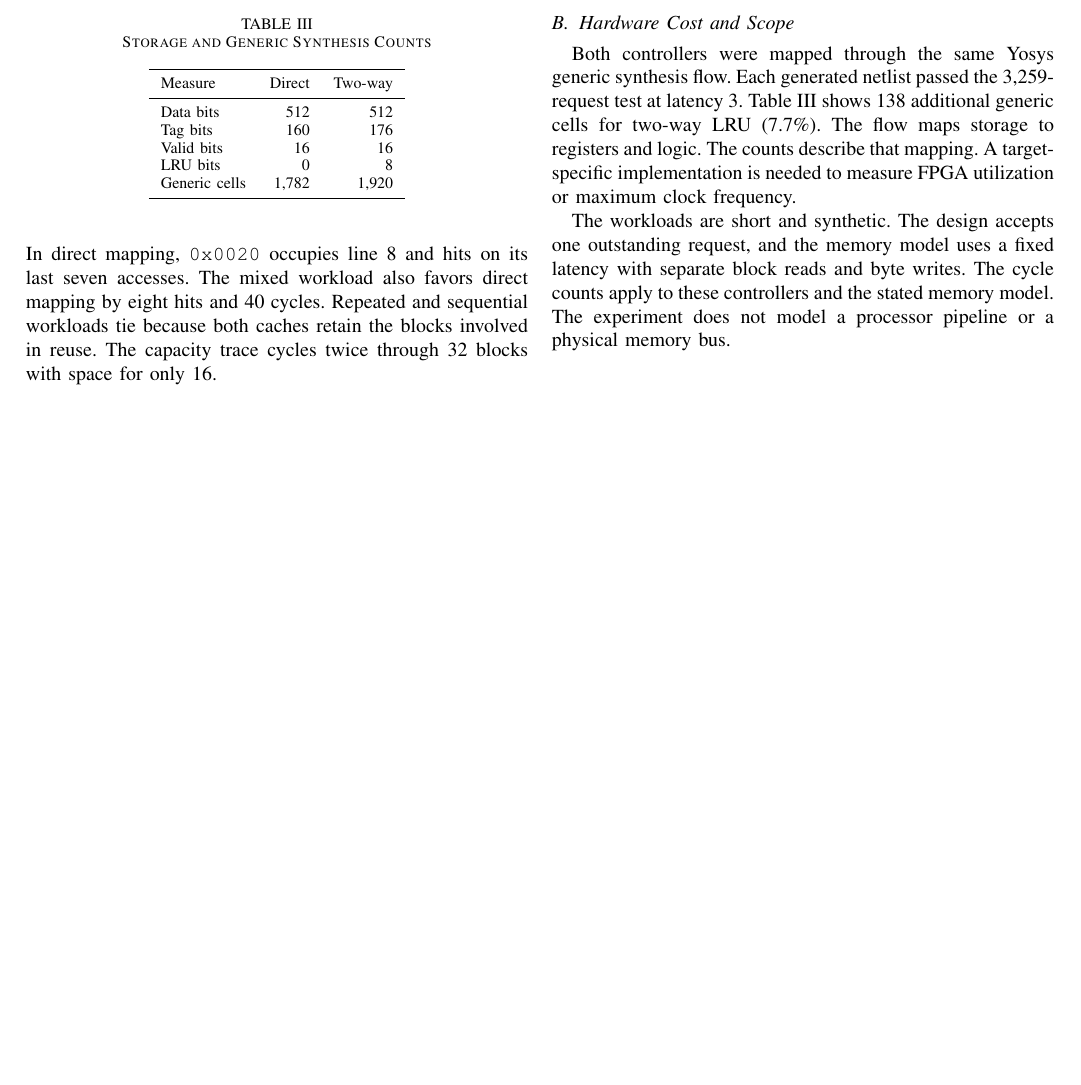
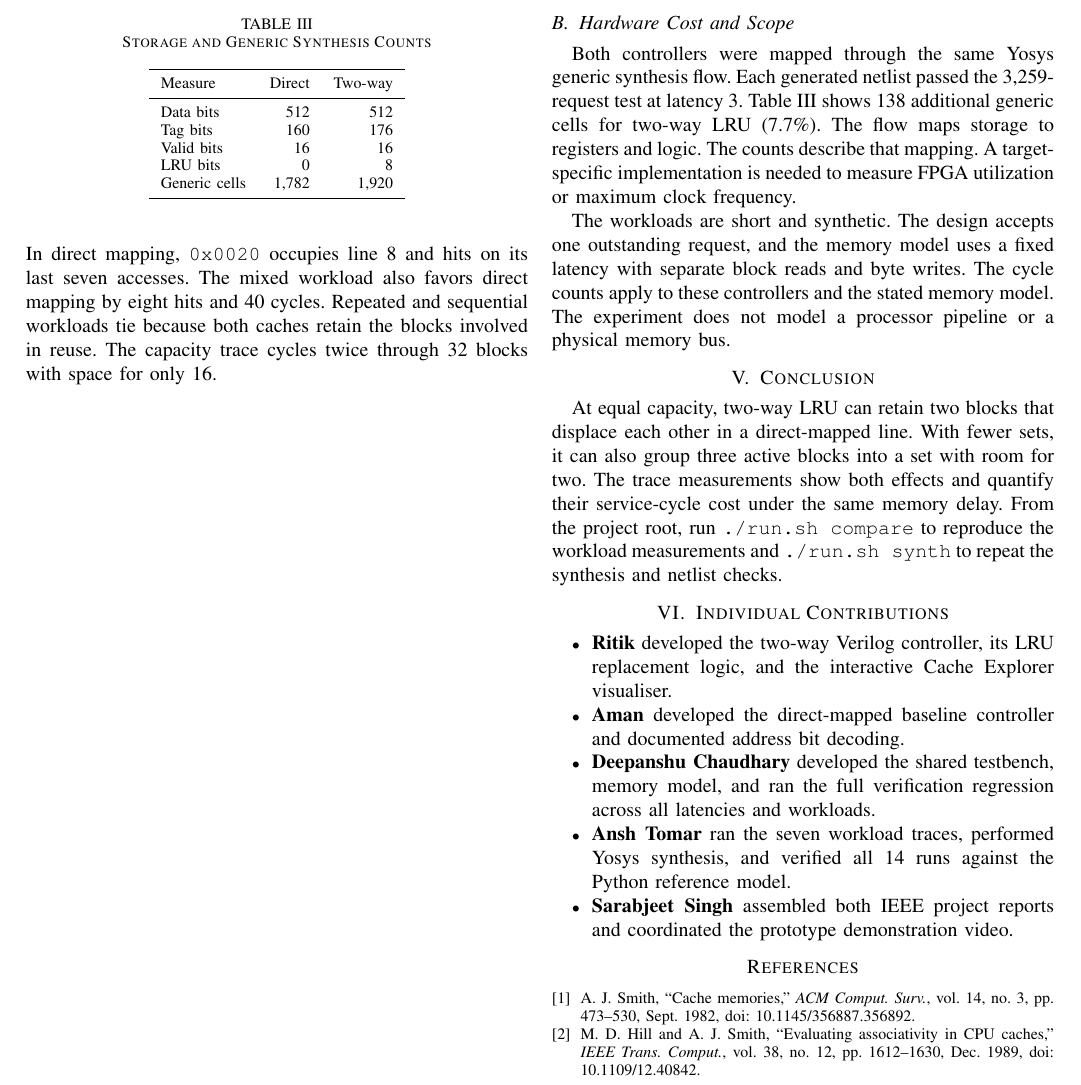
Before and after one commit to Ritik-rao8/2-Way-Set-Associative-Cache-with-LRU, a LaTeX paper (reports/phase-ii.tex): part of page 2 of 2, cut so that both start at the same text, the shorter picture padded with empty space. Compiled offline with pdfLaTeX.

Commit message:
documentation edit

```diff
--- a/reports/phase-ii.tex
+++ b/reports/phase-ii.tex
@@ -160,5 +160,23 @@ reads and byte writes. The cycle counts apply to these controllers
 and the stated memory model. The experiment does not model a processor
 pipeline or a physical memory bus.
 
+\section{Conclusion}
+At equal capacity, two-way LRU can retain two blocks that displace each
+other in a direct-mapped line. With fewer sets, it can also group three
+active blocks into a set with room for two. The trace measurements show
+both effects and quantify their service-cycle cost under the same memory
+delay. From the project root, run \texttt{./run.sh compare} to
+reproduce the workload measurements and \texttt{./run.sh synth} to
+repeat the synthesis and netlist checks.
 
+\section{Individual Contributions}
+\begin{itemize}
+\item \textbf{Ritik} developed the two-way Verilog controller, its LRU replacement logic, and the interactive Cache Explorer visualiser.
+\item \textbf{Aman} developed the direct-mapped baseline controller and documented address bit decoding.
+\item \textbf{Deepanshu Chaudhary} developed the shared testbench, memory model, and ran the full verification regression across all latencies and workloads.
+\item \textbf{Ansh Tomar} ran the seven workload traces, performed Yosys synthesis, and verified all 14 runs against the Python reference model.
+\item \textbf{Sarabjeet Singh} assembled both IEEE project reports and coordinated the prototype demonstration video.
+\end{itemize}
+
+\input{references}
 \end{document}
```
Also changed, not shown: reports/phase-ii.pdf (added).
